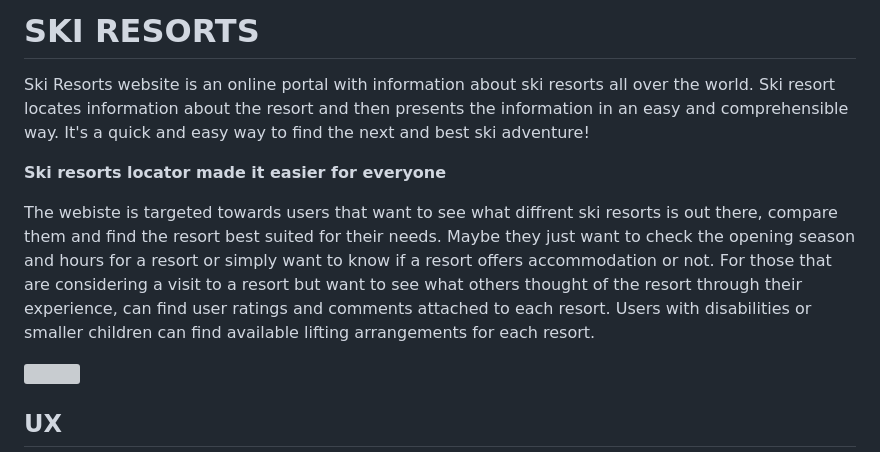
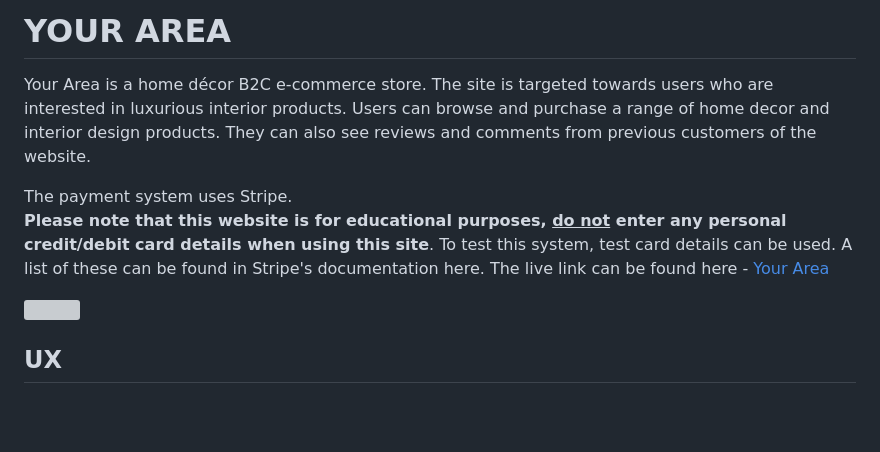
Before and after one commit to TheresLundqvist/Your-area, a Markdown page: README.md, the part around the change. GitHub-like rendering; blank space fills up the shorter version; grey boxes are pictures that could not be loaded.

Commit message:
Add desc intro for readme

```diff
--- a/README.md
+++ b/README.md
@@ -1,10 +1,12 @@
-# SKI RESORTS
+# YOUR AREA
 
-Ski Resorts website is an online portal with information about ski resorts all over the world. Ski resort locates information about the resort and then presents the information in an easy and comprehensible way. It's a quick and easy way to find the next and best ski adventure!
+Your Area is a home décor B2C e-commerce store. The site is targeted towards users who are interested in luxurious interior products.
+Users can browse and purchase a range of home decor and interior design products. They can also see reviews and comments from previous customers of the website.
 
-**Ski resorts locator made it easier for everyone**
-
-The webiste is targeted towards users that want to see what diffrent ski resorts is out there, compare them and find the resort best suited for their needs. Maybe they just want to check the opening season and hours for a resort or simply want to know if a resort offers accommodation or not. For those that are considering a visit to a resort but want to see what others thought of the resort through their experience, can find user ratings and comments attached to each resort. Users with disabilities or smaller children can find available lifting arrangements for each resort.
+The payment system uses Stripe.
+**Please note that this website is for educational purposes, <u>do not</u> enter any personal credit/debit card details when using this site**.
+To test this system, test card details can be used. A list of these can be found in Stripe's documentation here.
+The live link can be found here - [Your Area](#)
 
 <img width="800" src="documentation/responsive.png">
 
```
